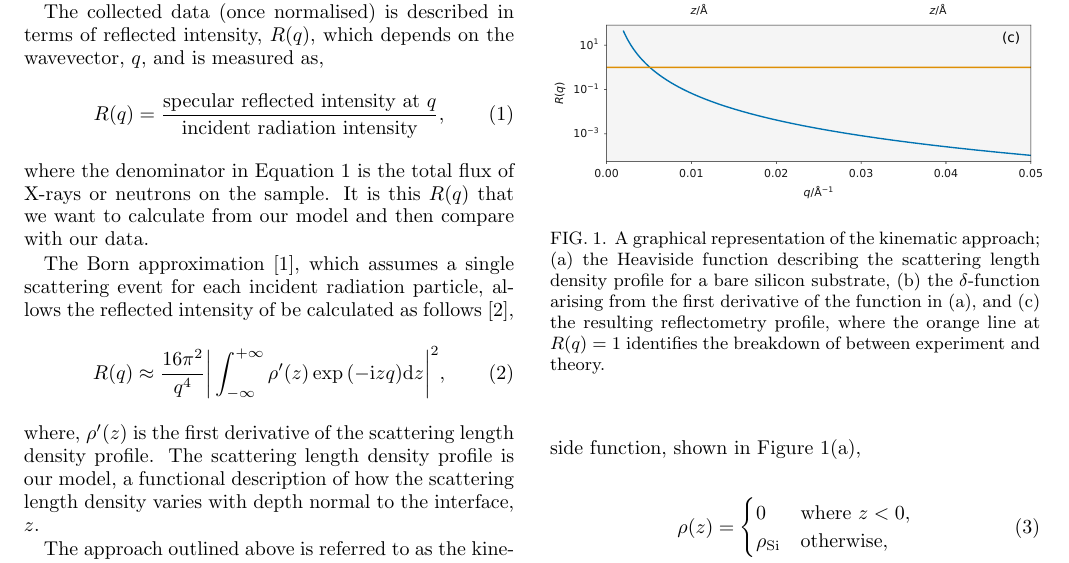
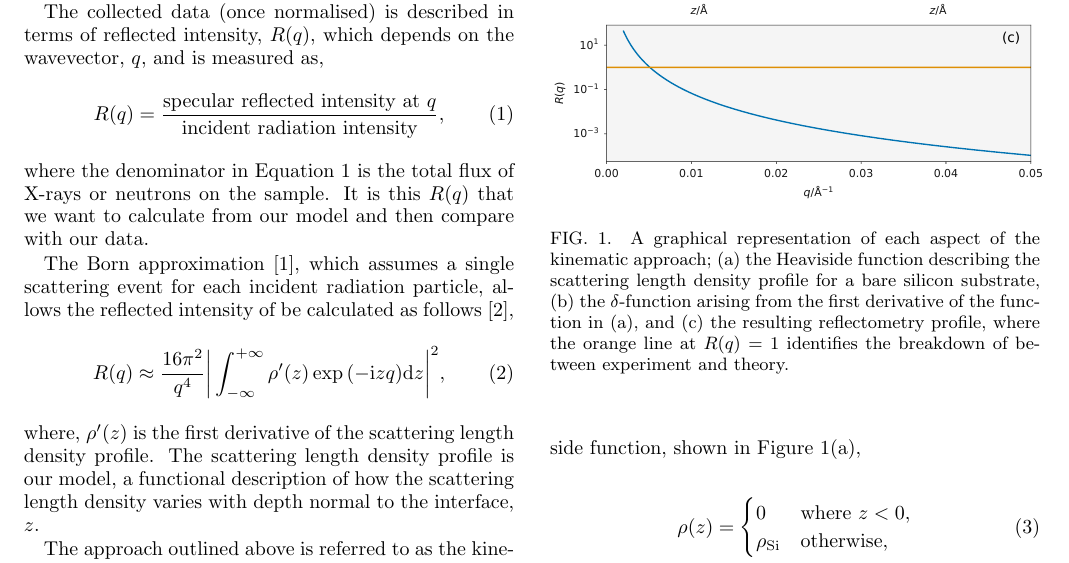
Before and after one commit to reflectivity/edu_outreach, a LaTeX paper (refl_maths/paper.tex): part of page 1 of 6, cut so that both start at the same text. Compiled offline with pdfLaTeX.

Commit message:
tick a comment from tim

```diff
--- a/refl_maths/paper.tex
+++ b/refl_maths/paper.tex
@@ -76,7 +76,7 @@ The approach outlined above is referred to as the kinematic approach, and it has
 %
 \begin{figure}[t]
     \includegraphics[width=0.49\textwidth]{kine}
-    \caption{A graphical representation of the kinematic approach; (a) the Heaviside function describing the scattering length density profile for a bare silicon substrate, (b) the $\delta$-function arising from the first derivative of the function in (a), and (c) the resulting reflectometry profile, where the orange line at $R(q)$ = 1 identifies the breakdown of between experiment and theory.}
+    \caption{A graphical representation of each aspect of the kinematic approach; (a) the Heaviside function describing the scattering length density profile for a bare silicon substrate, (b) the $\delta$-function arising from the first derivative of the function in (a), and (c) the resulting reflectometry profile, where the orange line at $R(q)$ = 1 identifies the breakdown of between experiment and theory.}
     \label{fig:kine}
 \end{figure}
 %
```
